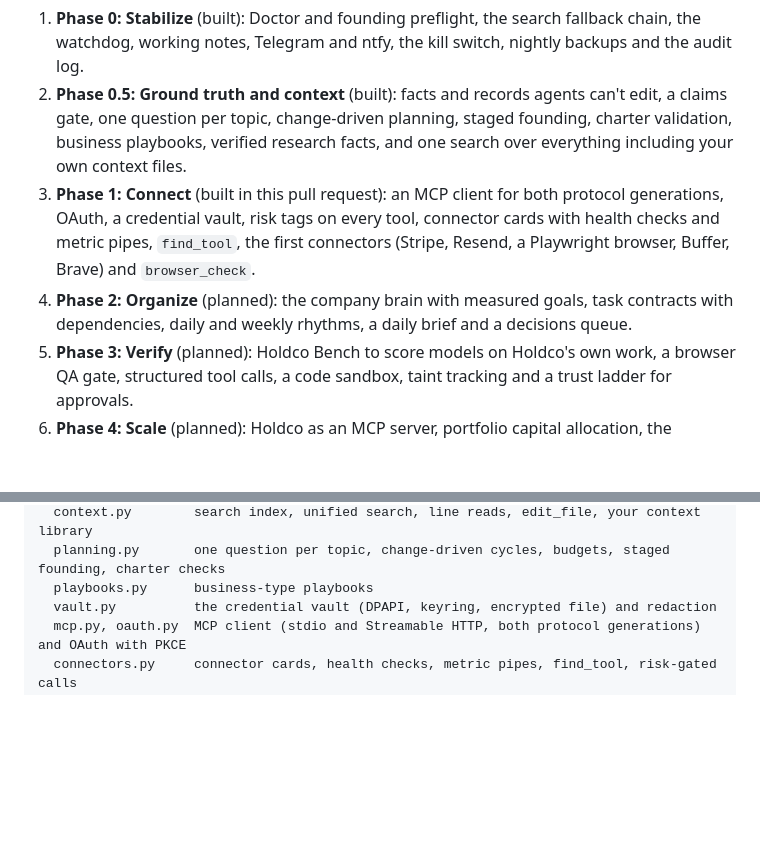
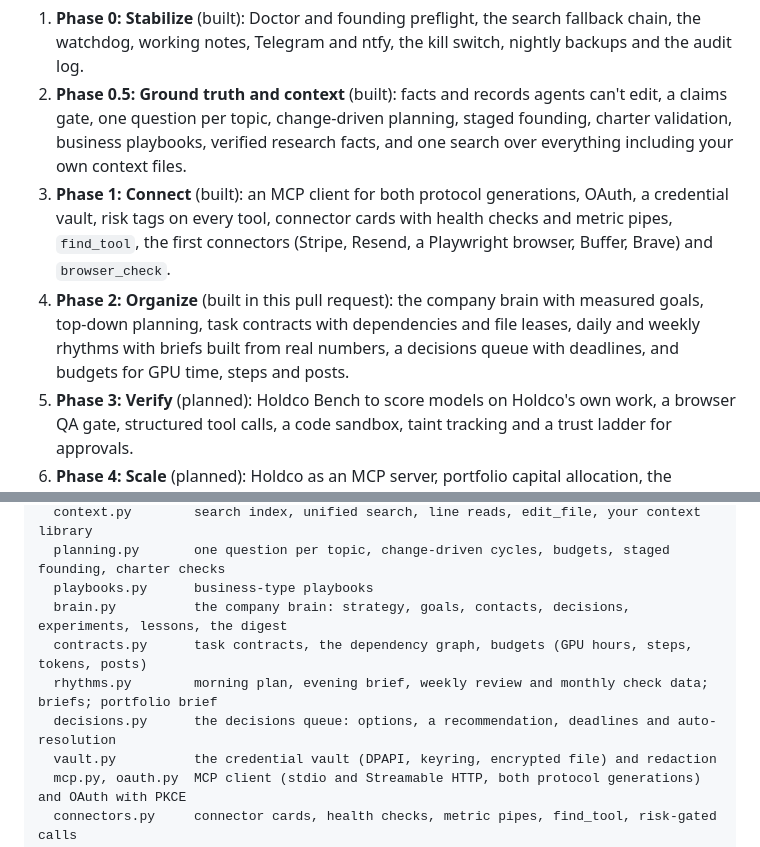
Before and after one commit to JackL725/Holdco, a Markdown page: README.md, 2 parts joined by grey strips. GitHub-like rendering; blank space fills up the shorter version.

```diff
--- a/README.md
+++ b/README.md
@@ -359,11 +387,12 @@ request. Each phase document under `docs/phases/` says what was built and how to
 2. **Phase 0.5: Ground truth and context** (built): facts and records agents can't
    edit, a claims gate, one question per topic, change-driven planning, staged founding, charter validation,
    business playbooks, verified research facts, and one search over everything including your own context files.
-3. **Phase 1: Connect** (built in this pull request): an MCP client for both protocol generations, OAuth, a
+3. **Phase 1: Connect** (built): an MCP client for both protocol generations, OAuth, a
    credential vault, risk tags on every tool, connector cards with health checks and metric pipes, `find_tool`,
    the first connectors (Stripe, Resend, a Playwright browser, Buffer, Brave) and `browser_check`.
-4. **Phase 2: Organize** (planned): the company brain with measured goals, task contracts with dependencies,
-   daily and weekly rhythms, a daily brief and a decisions queue.
+4. **Phase 2: Organize** (built in this pull request): the company brain with measured goals, top-down planning,
+   task contracts with dependencies and file leases, daily and weekly rhythms with briefs built from real numbers,
+   a decisions queue with deadlines, and budgets for GPU time, steps and posts.
 5. **Phase 3: Verify** (planned): Holdco Bench to score models on Holdco's own work, a browser QA gate,
    structured tool calls, a code sandbox, taint tracking and a trust ladder for approvals.
 6. **Phase 4: Scale** (planned): Holdco as an MCP server, portfolio capital allocation, the remaining connectors.
@@ -389,6 +418,10 @@ holdco/
   context.py        search index, unified search, line reads, edit_file, your context library
   planning.py       one question per topic, change-driven cycles, budgets, staged founding, charter checks
   playbooks.py      business-type playbooks
+  brain.py          the company brain: strategy, goals, contacts, decisions, experiments, lessons, the digest
+  contracts.py      task contracts, the dependency graph, budgets (GPU hours, steps, tokens, posts)
+  rhythms.py        morning plan, evening brief, weekly review and monthly check data; briefs; portfolio brief
+  decisions.py      the decisions queue: options, a recommendation, deadlines and auto-resolution
   vault.py          the credential vault (DPAPI, keyring, encrypted file) and redaction
   mcp.py, oauth.py  MCP client (stdio and Streamable HTTP, both protocol generations) and OAuth with PKCE
   connectors.py     connector cards, health checks, metric pipes, find_tool, risk-gated calls
```
Also changed, not shown: other parts of README.md (+31 -3 lines).
